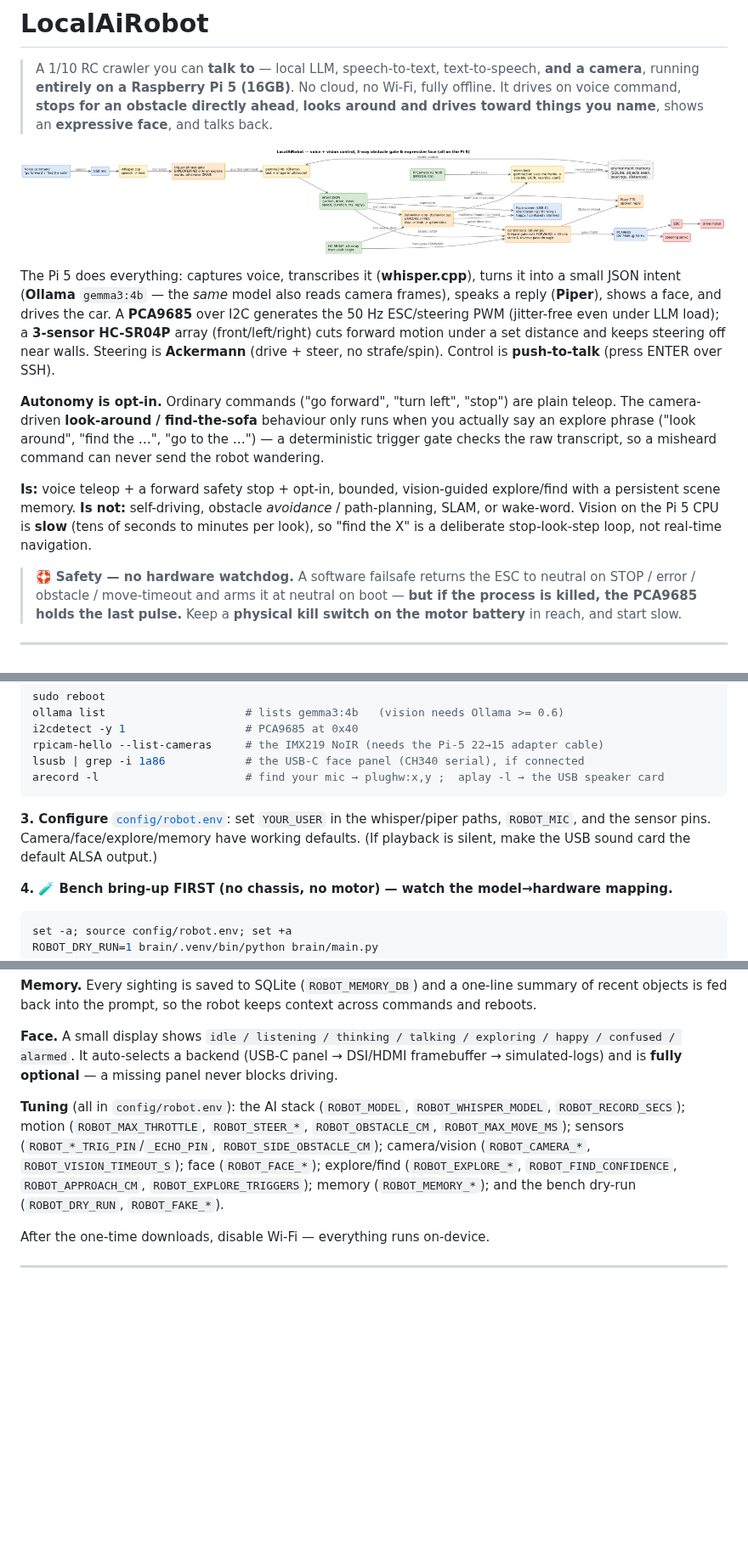
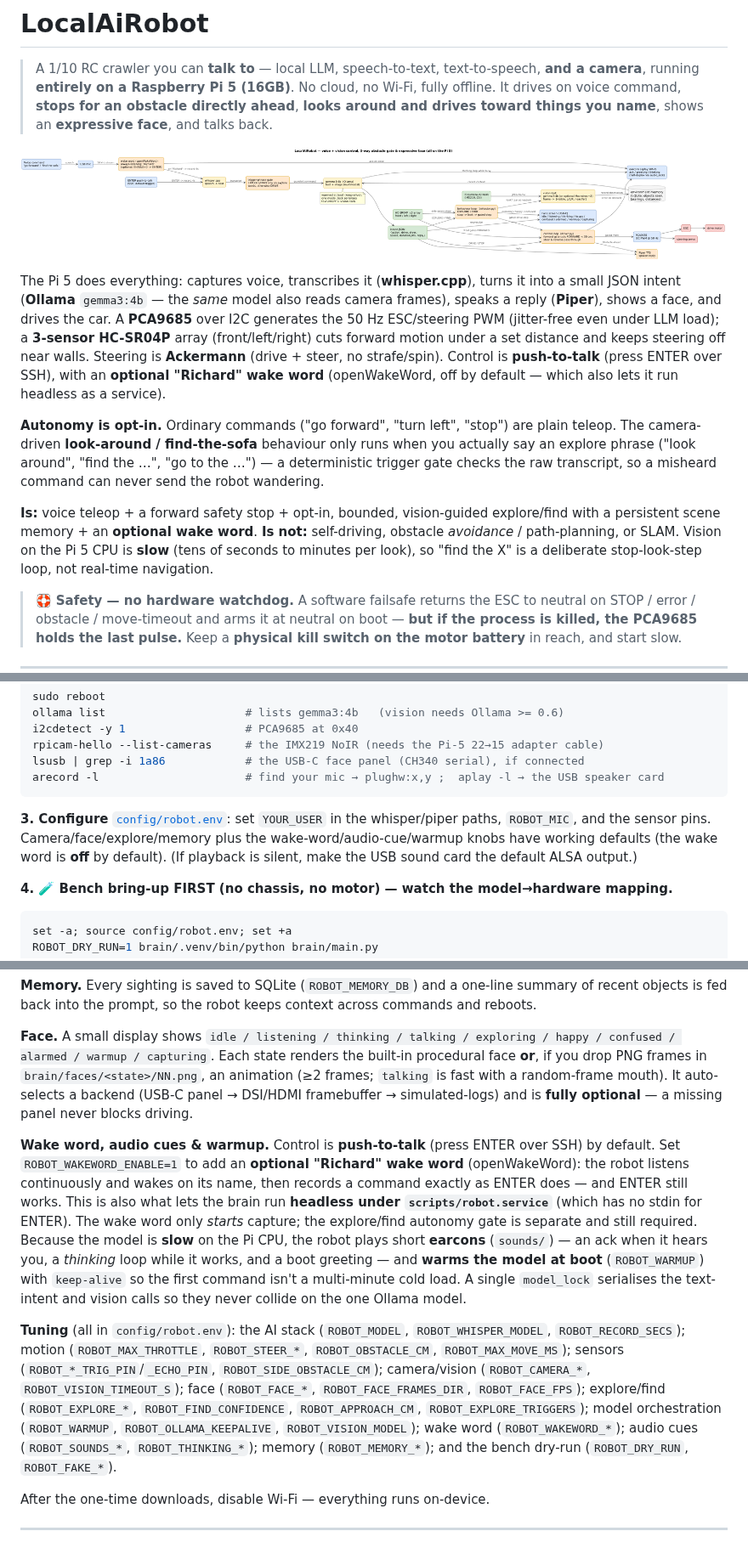
Before and after one commit to shen747/LocalAiRobot, a Markdown page: README.md, 3 parts joined by grey strips. Shown at 85% size. GitHub-like rendering; pictures changed too: docs/images/basic_control_flow.png; blank space fills up the shorter version.

Commit message:
LLM Response Time Improvements,Wake up Word & Face Improvements (#3)

````diff
--- a/README.md
+++ b/README.md
@@ -5,14 +5,15 @@
 > It drives on voice command, **stops for an obstacle directly ahead**, **looks around and drives
 > toward things you name**, shows an **expressive face**, and talks back.
 
-![LocalAiRobot voice + vision control flow: a voice command is transcribed by whisper.cpp, passes a trigger-phrase gate (EXPLORE/FIND only on explore words, otherwise DRIVE), and the multimodal gemma3:4b (Ollama) turns it into an intent JSON using recent context from a SQLite environment memory; DRIVE/STOP go to the driver.py control loop while EXPLORE/FIND run a behaviour loop that stops the car, captures a Pi Camera V2 NoIR frame, asks gemma3:4b what is visible, records it to memory, and takes gated drive steps; a 3-sensor HC-SR04P array (front/left/right) gates FORWARD and informs steering; the PCA9685 drives the ESC / drive motor and steering servo; replies are spoken via Piper TTS and a USB-C face screen reflects state (idle/listening/thinking/happy/confused/alarmed)](docs/images/basic_control_flow.png)
+![LocalAiRobot voice + vision control flow: a voice command — started by an optional "Richard" wake word (openWakeWord) or ENTER push-to-talk — is transcribed by whisper.cpp, passes a trigger-phrase gate (EXPLORE/FIND only on explore words, otherwise DRIVE), and the multimodal gemma3:4b (Ollama) turns it into an intent JSON using recent context from a SQLite environment memory; DRIVE/STOP go to the driver.py control loop while EXPLORE/FIND run a behaviour loop that stops the car, captures a Pi Camera V2 NoIR frame, asks gemma3:4b what is visible, records it to memory, and takes gated drive steps; a 3-sensor HC-SR04P array (front/left/right) gates FORWARD and informs steering; the PCA9685 drives the ESC / drive motor and steering servo; the text-intent and vision calls share one Ollama model behind a single model_lock (warmed at boot); replies are spoken via Piper TTS alongside short ack/greeting/thinking earcons, and a USB-C face screen reflects state (idle/listening/thinking/happy/confused/alarmed/warmup/capturing)](docs/images/basic_control_flow.png)
 
 The Pi 5 does everything: captures voice, transcribes it (**whisper.cpp**), turns it into a small JSON
 intent (**Ollama** `gemma3:4b` — the *same* model also reads camera frames), speaks a reply
 (**Piper**), shows a face, and drives the car. A **PCA9685** over I2C generates the 50 Hz ESC/steering
 PWM (jitter-free even under LLM load); a **3-sensor HC-SR04P** array (front/left/right) cuts forward
 motion under a set distance and keeps steering off near walls. Steering is **Ackermann** (drive + steer,
-no strafe/spin). Control is **push-to-talk** (press ENTER over SSH).
+no strafe/spin). Control is **push-to-talk** (press ENTER over SSH), with an **optional "Richard"
+wake word** (openWakeWord, off by default — which also lets it run headless as a service).
 
 **Autonomy is opt-in.** Ordinary commands ("go forward", "turn left", "stop") are plain teleop. The
 camera-driven **look-around / find-the-sofa** behaviour only runs when you actually say an explore
@@ -20,9 +21,9 @@ phrase ("look around", "find the …", "go to the …") — a deterministic trig
 transcript, so a misheard command can never send the robot wandering.
 
 **Is:** voice teleop + a forward safety stop + opt-in, bounded, vision-guided explore/find with a
-persistent scene memory. **Is not:** self-driving, obstacle *avoidance* / path-planning, SLAM, or
-wake-word. Vision on the Pi 5 CPU is **slow** (tens of seconds to minutes per look), so "find the X"
-is a deliberate stop-look-step loop, not real-time navigation.
+persistent scene memory + an **optional wake word**. **Is not:** self-driving, obstacle *avoidance* /
+path-planning, or SLAM. Vision on the Pi 5 CPU is **slow** (tens of seconds to minutes per look), so
+"find the X" is a deliberate stop-look-step loop, not real-time navigation.
 
 > 🛟 **Safety — no hardware watchdog.** A software failsafe returns the ESC to neutral on STOP / error /
 > obstacle / move-timeout and arms it at neutral on boot — **but if the process is killed, the PCA9685
@@ -140,8 +146,9 @@ arecord -l                      # find your mic → plughw:x,y ;  aplay -l → t
 ```
 
 **3. Configure** [`config/robot.env`](config/robot.env): set `YOUR_USER` in the whisper/piper paths,
-`ROBOT_MIC`, and the sensor pins. Camera/face/explore/memory have working defaults. (If playback is
-silent, make the USB sound card the default ALSA output.)
+`ROBOT_MIC`, and the sensor pins. Camera/face/explore/memory plus the wake-word/audio-cue/warmup
+knobs have working defaults (the wake word is **off** by default). (If playback is silent, make the
+USB sound card the default ALSA output.)
 
 **4. 🧪 Bench bring-up FIRST (no chassis, no motor) — watch the model→hardware mapping.**
 ```bash
@@ -204,15 +211,31 @@ each look. The fixed camera + no-spin steering means "look around" is a coarse a
 objects is fed back into the prompt, so the robot keeps context across commands and reboots.
 
 **Face.** A small display shows `idle / listening / thinking / talking / exploring / happy / confused /
-alarmed`. It auto-selects a backend (USB-C panel → DSI/HDMI framebuffer → simulated-logs) and is
-**fully optional** — a missing panel never blocks driving.
+alarmed / warmup / capturing`. Each state renders the built-in procedural face **or**, if you drop PNG
+frames in `brain/faces/<state>/NN.png`, an animation (≥2 frames; `talking` is fast with a random-frame
+mouth). It auto-selects a backend (USB-C panel → DSI/HDMI framebuffer → simulated-logs) and is **fully
+optional** — a missing panel never blocks driving.
+
+**Wake word, audio cues & warmup.** Control is **push-to-talk** (press ENTER over SSH) by default. Set
+`ROBOT_WAKEWORD_ENABLE=1` to add an **optional "Richard" wake word** (openWakeWord): the robot listens
+continuously and wakes on its name, then records a command exactly as ENTER does — and ENTER still
+works. This is also what lets the brain run **headless under `scripts/robot.service`** (which has no
+stdin for ENTER). The wake word only *starts* capture; the explore/find autonomy gate is separate and
+still required. Because the model is **slow** on the Pi CPU, the robot plays short **earcons**
+(`sounds/`) — an ack when it hears you, a *thinking* loop while it works, and a boot greeting — and
+**warms the model at boot** (`ROBOT_WARMUP`) with `keep-alive` so the first command isn't a multi-minute
+cold load. A single `model_lock` serialises the text-intent and vision calls so they never collide on
+the one Ollama model.
 
 **Tuning** (all in `config/robot.env`): the AI stack (`ROBOT_MODEL`, `ROBOT_WHISPER_MODEL`,
 `ROBOT_RECORD_SECS`); motion (`ROBOT_MAX_THROTTLE`, `ROBOT_STEER_*`, `ROBOT_OBSTACLE_CM`,
 `ROBOT_MAX_MOVE_MS`); sensors (`ROBOT_*_TRIG_PIN`/`_ECHO_PIN`, `ROBOT_SIDE_OBSTACLE_CM`); camera/vision
-(`ROBOT_CAMERA_*`, `ROBOT_VISION_TIMEOUT_S`); face (`ROBOT_FACE_*`); explore/find
-(`ROBOT_EXPLORE_*`, `ROBOT_FIND_CONFIDENCE`, `ROBOT_APPROACH_CM`, `ROBOT_EXPLORE_TRIGGERS`); memory
-(`ROBOT_MEMORY_*`); and the bench dry-run (`ROBOT_DRY_RUN`, `ROBOT_FAKE_*`).
+(`ROBOT_CAMERA_*`, `ROBOT_VISION_TIMEOUT_S`); face (`ROBOT_FACE_*`, `ROBOT_FACE_FRAMES_DIR`,
+`ROBOT_FACE_FPS`); explore/find (`ROBOT_EXPLORE_*`, `ROBOT_FIND_CONFIDENCE`, `ROBOT_APPROACH_CM`,
+`ROBOT_EXPLORE_TRIGGERS`); model orchestration (`ROBOT_WARMUP`, `ROBOT_OLLAMA_KEEPALIVE`,
+`ROBOT_VISION_MODEL`); wake word (`ROBOT_WAKEWORD_*`); audio cues (`ROBOT_SOUNDS_*`,
+`ROBOT_THINKING_*`); memory (`ROBOT_MEMORY_*`); and the bench dry-run (`ROBOT_DRY_RUN`,
+`ROBOT_FAKE_*`).
 
 After the one-time downloads, disable Wi-Fi — everything runs on-device.
 
````
Also changed, not shown: other parts of README.md (+9 -3 lines), brain/faces/README.md (added, +32 -0 lines), docs/assembly.md (+19 -0 lines), sounds/README.md (added, +30 -0 lines), 11 other files.
